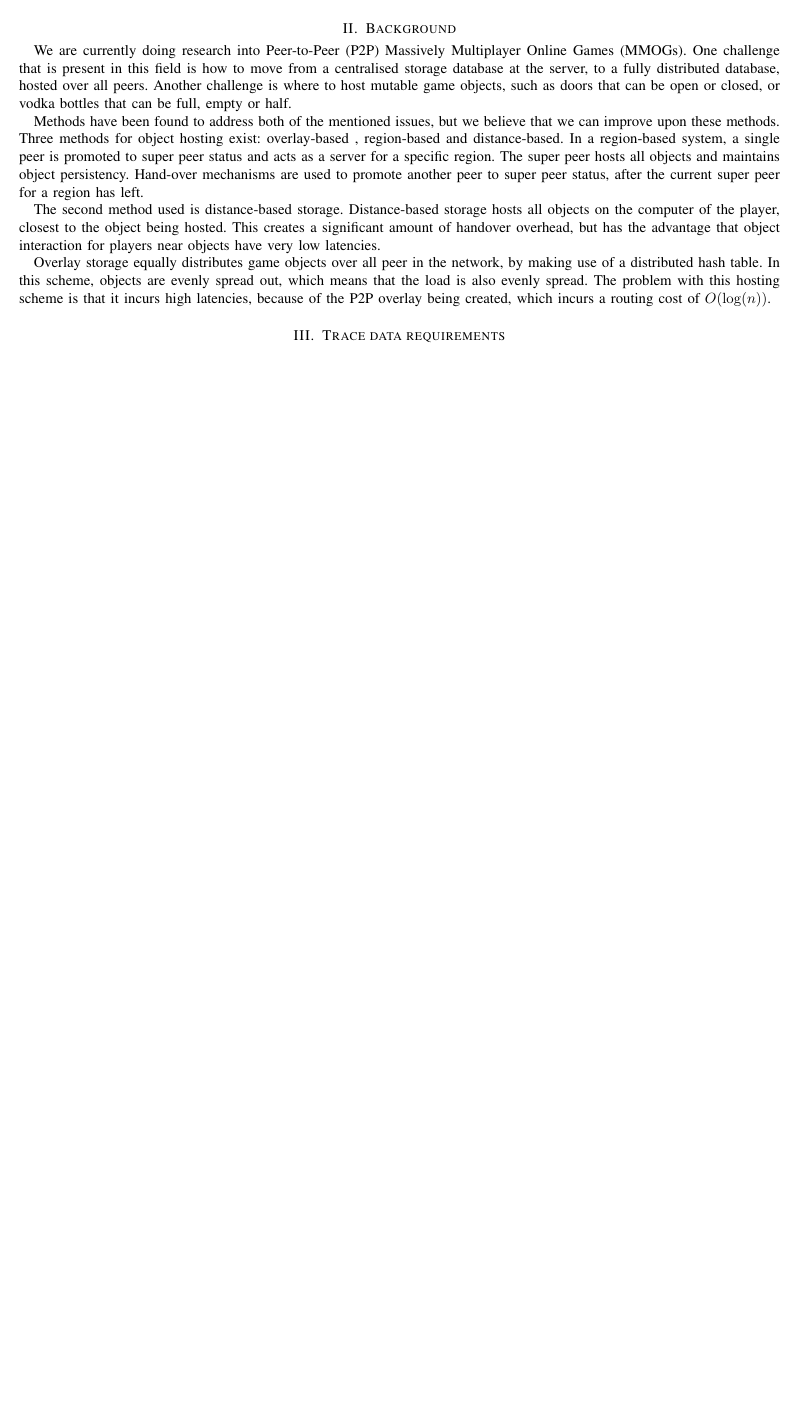
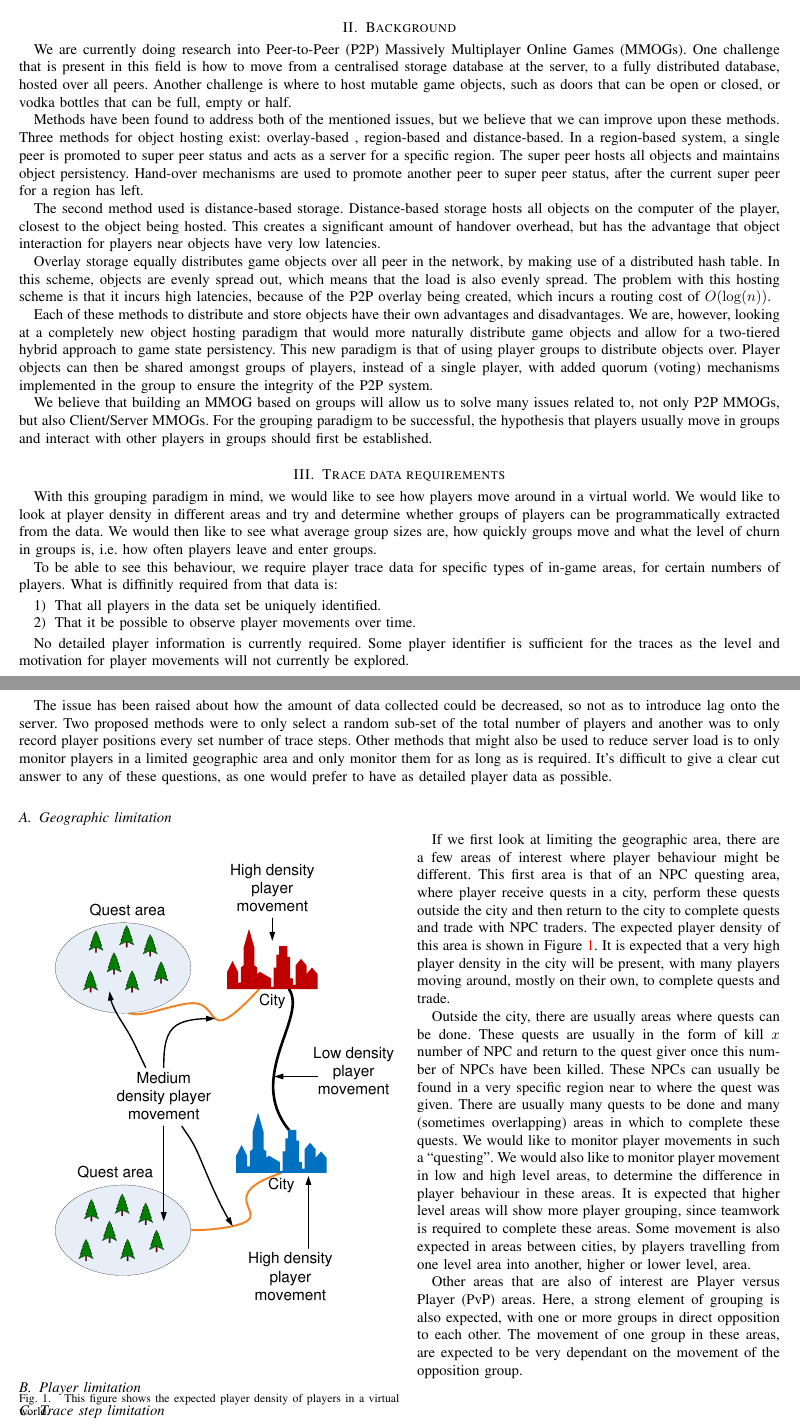
Before and after one commit to jsgilmore/pithos, a LaTeX paper (Documents/Player_traces_request/player_traces_request.tex): part of the page before the commit and two parts of pages 1 and 2 of 2 after it, the two joined at a grey line, cut so that both start at the same text, the shorter picture padded with empty space. Compiled offline with pdfLaTeX.

Commit message:
Added player density expectations figure to traces data request.

```diff
--- a/Documents/Player_traces_request/player_traces_request.tex
+++ b/Documents/Player_traces_request/player_traces_request.tex
@@ -163,6 +163,8 @@
 %List of acronyms used in text
  \usepackage{acronym}%.......................... Acronym package to handle acronyms in text
 
+\usepackage{floatflt}% This is used to flow text around some figures.
+
 \acrodef{MMOG}{Massively Multiplayer Online Game}
 \acrodef{MMORPG}{Massively Multiplayer Online Role Playing Game}
 \acrodef{WoW}{World of Warcraft}
@@ -222,7 +224,64 @@ Overlay storage equally distributes game objects over all peer in the network, b
 evenly spread out, which means that the load is also evenly spread. The problem with this hosting scheme is that it incurs high latencies, because of
 the P2P overlay being created, which incurs a routing cost of $O(\log(n))$.
 
+Each of these methods to distribute and store objects have their own advantages and disadvantages. We are, however, looking at a completely new
+object hosting paradigm that would more naturally distribute game objects and allow for a two-tiered hybrid approach to game state persistency. This
+new paradigm is that of using player groups to distribute objects over. Player objects can then be shared amongst groups of players, instead of a
+single player, with added quorum (voting) mechanisms implemented in the group to ensure the integrity of the P2P system.
+
+We believe that building an MMOG based on groups will allow us to solve many issues related to, not only P2P MMOGs, but also Client/Server MMOGs. For
+the grouping paradigm to be successful, the hypothesis that players usually move in groups and interact with other players in groups should first be
+established.
+
 \section{Trace data requirements}
+
+With this grouping paradigm in mind, we would like to see how players move around in a virtual world. We would like to look at player density in
+different areas and try and determine whether groups of players can be programmatically extracted from the data. We would then like to see what
+average group sizes are, how quickly groups move and what the level of churn in groups is, i.e. how often players leave and enter groups.
+
+To be able to see this behaviour, we require player trace data for specific types of in-game areas, for certain numbers of players. What is
+diffinitly required from that data is:
+\begin{enumerate}
+\item That all players in the data set be uniquely identified.
+\item That it be possible to observe player movements over time.
+\end{enumerate}
+
+No detailed player information is currently required. Some player identifier is sufficient for the traces as the level and motivation for player
+movements will not currently be explored.
+
+The issue has been raised about how the amount of data collected could be decreased, so not as to introduce lag onto the server. Two proposed methods
+were to only select a random sub-set of the total number of players and another was to only record player positions every set number of trace steps.
+Other methods that might also be used to reduce server load is to only monitor players in a limited geographic area and only monitor them for as long
+as is required. It's difficult to give a clear cut answer to any of these questions, as one would prefer to have as detailed player data as possible.
+
+\subsection{Geographic limitation}
+
+\begin{floatingfigure}[l]{0.5\textwidth}
+\centering
+ \includegraphics[width=0.5\textwidth]{Player_density_expectations}
+ \caption{This figure shows the expected player density of players in a virtual world.}
+ \label{fig_player_density}
+\end{floatingfigure}
+%
+If we first look at limiting the geographic area, there are a few areas of interest where player behaviour might be different. This first area is
+that of an NPC questing area, where player receive quests in a city, perform these quests outside the city and then return to the city to complete
+quests and trade with NPC traders. The expected player density of this area is shown in Figure \ref{fig_player_density}. It is expected that a very
+high player density in the city will be present, with many players moving around, mostly on their own, to complete quests and trade.
+
+Outside the city, there are usually areas where quests can be done. These quests are usually in the form of kill $x$ number of NPC and return to the
+quest giver once this number of NPCs have been killed. These NPCs can usually be found in a very specific region near to where the quest was given.
+There are usually many quests to be done and many (sometimes overlapping) areas in which to complete these quests. We would like to monitor player
+movements in such a ``questing''. We would also like to monitor player movement in low and high level areas, to determine the difference in player
+behaviour in these areas. It is expected that higher level areas will show more player grouping, since teamwork is required to complete these areas.
+Some movement is also expected in areas between cities, by players travelling from one level area into another, higher or lower level, area.
+
+Other areas that are also of interest are Player versus Player (PvP) areas. Here, a strong element of grouping is also expected, with one or more
+groups in direct opposition to each other. The movement of one group in these areas, are expected to be very dependant on the movement of the
+opposition group.
+
+\subsection{Player limitation}
+
+\subsection{Trace step limitation}
 
 \section{Database access information}
 
```
Also changed, not shown: Documents/Figures/Player_density_expectations.pdf (added), 1 other file.
